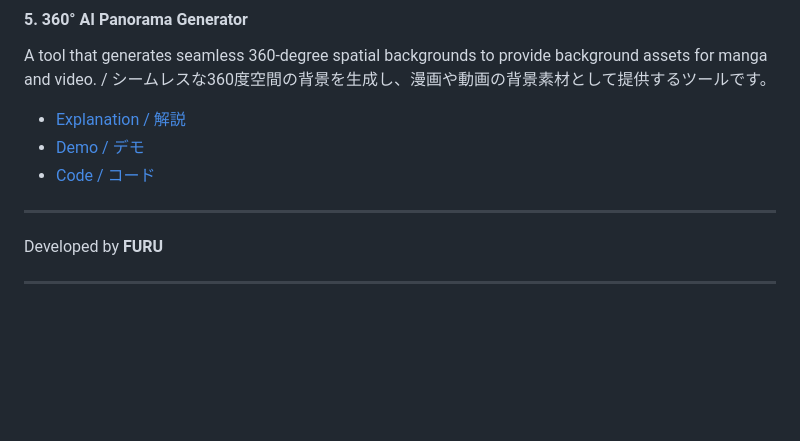
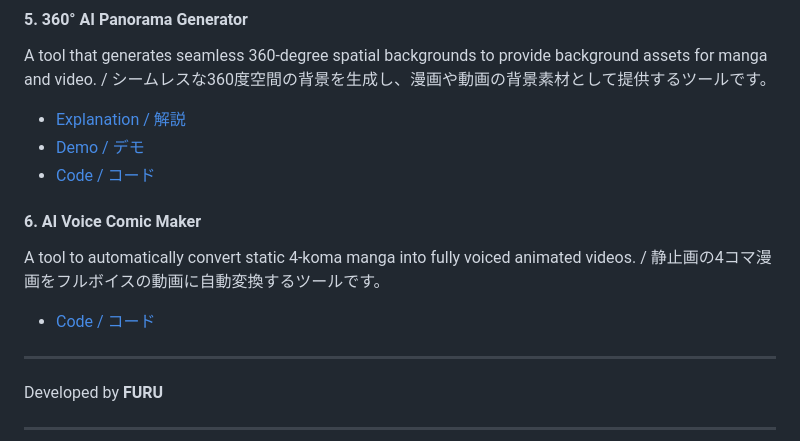
Before and after one commit to FURUYAN1234/panoforge, a Markdown page: README.md, the part around the change. Drawn GitHub-style; blank space fills up the shorter version.

Commit message:
docs: Update Ecosystem Components to include AI Voice Comic Maker

```diff
--- a/README.md
+++ b/README.md
@@ -282,6 +282,10 @@ A tool that generates seamless 360-degree spatial backgrounds to provide backgro
 - [Explanation / 解説](https://note.com/happy_duck780/n/nb53b121fef88)
 - [Demo / デモ](https://furuyan1234.github.io/panoforge/)
 - [Code / コード](https://github.com/FURUYAN1234/panoforge)
+
+#### 6. AI Voice Comic Maker
+A tool to automatically convert static 4-koma manga into fully voiced animated videos. / 静止画の4コマ漫画をフルボイスの動画に自動変換するツールです。
+- [Code / コード](https://github.com/FURUYAN1234/ai-voice-comic-maker)
 ---
 
 Developed by **FURU**
```
